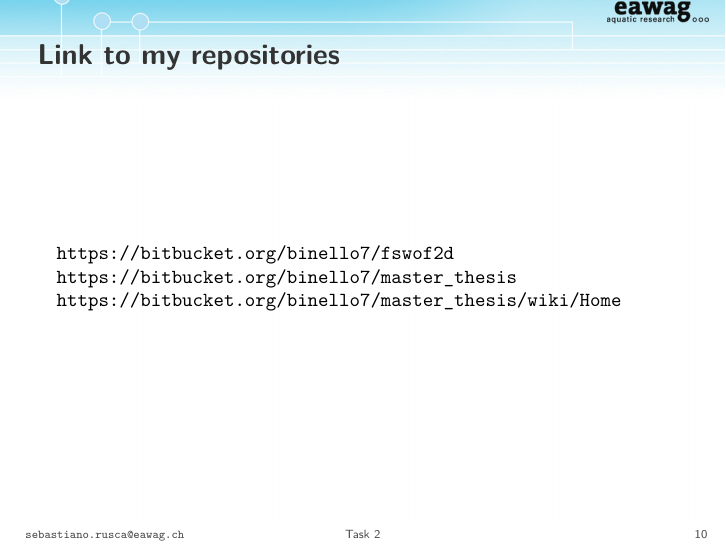
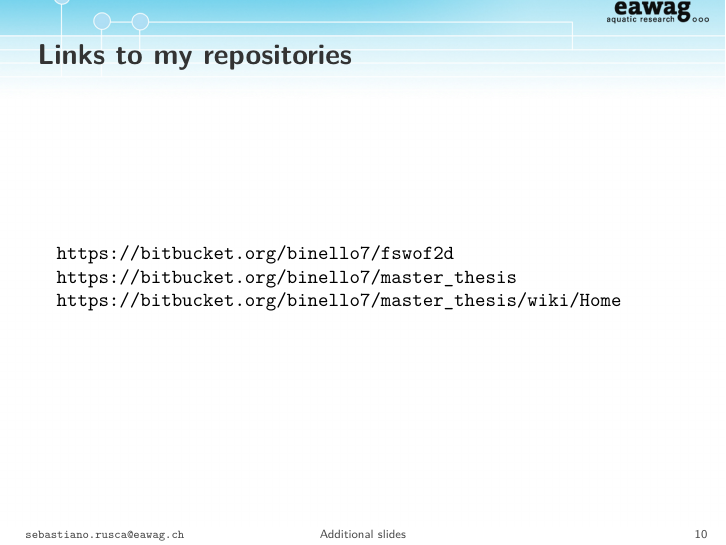
Before and after one commit to binello7/master-thesis, LaTeX slides (doc/pres/pres02/02_Presentation.tex): page 11 of 14. Compiled offline with pdfLaTeX.

Commit message:
02_Presentation.tex: update final version

```diff
--- a/doc/pres/pres02/02_Presentation.tex
+++ b/doc/pres/pres02/02_Presentation.tex
@@ -211,8 +211,9 @@
 %%%%%%%%%%%%%%%%%%%%%%%%%%%%%%%%%%%%%%%%%%%%%%%%%%%%%%%%%%%%%%%%%%%%%%%%%%%%%%%%
 % ADDITIONAL SLIDES
 % Links to repositories
+\section{Additional slides}
   \begin{frame}
-    \frametitle{Link to my repositories}
+    \frametitle{Links to my repositories}
     \small{\url{https://bitbucket.org/binello7/fswof2d}}\\
     \small{\url{https://bitbucket.org/binello7/master_thesis}}\\
     \small{\url{https://bitbucket.org/binello7/master_thesis/wiki/Home}}
```
Also changed, not shown: doc/pres/pres02/02_Presentation.tex (2 more changed lines).
